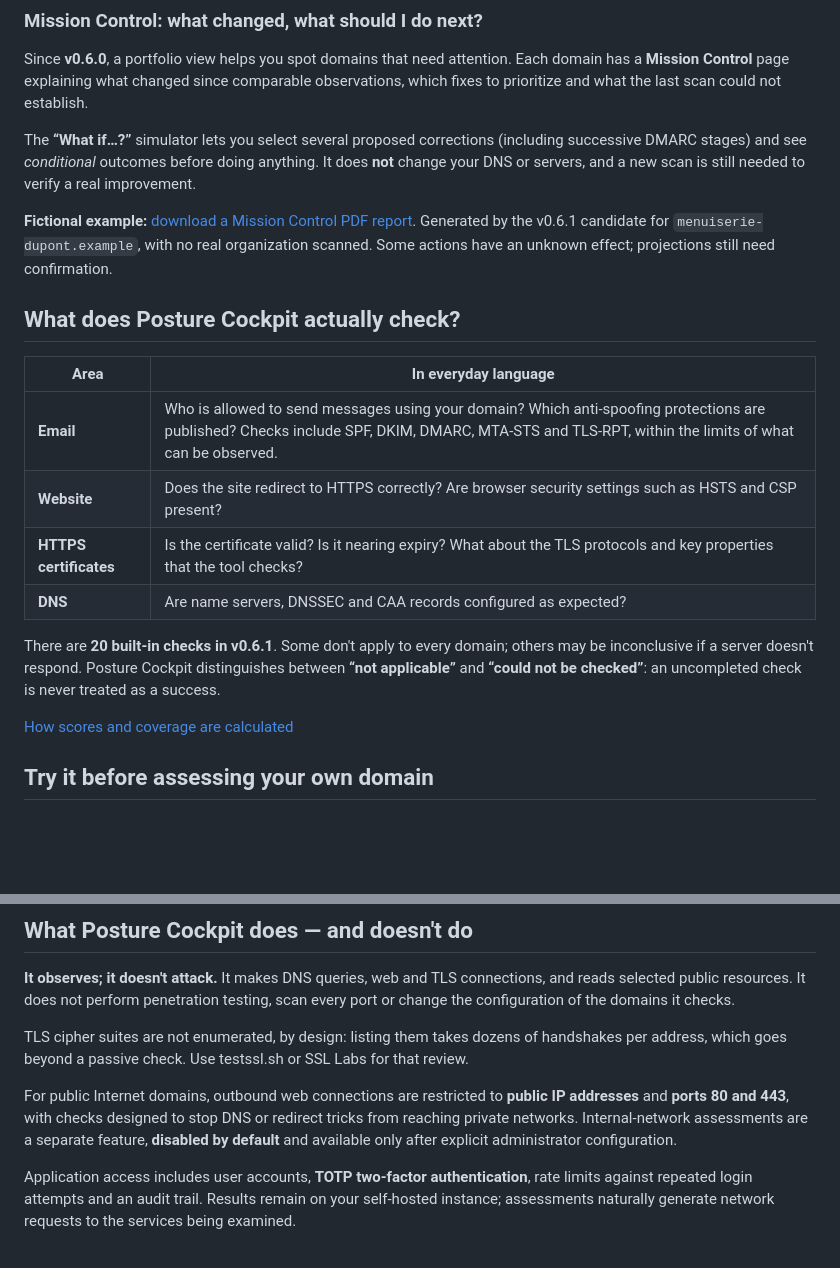
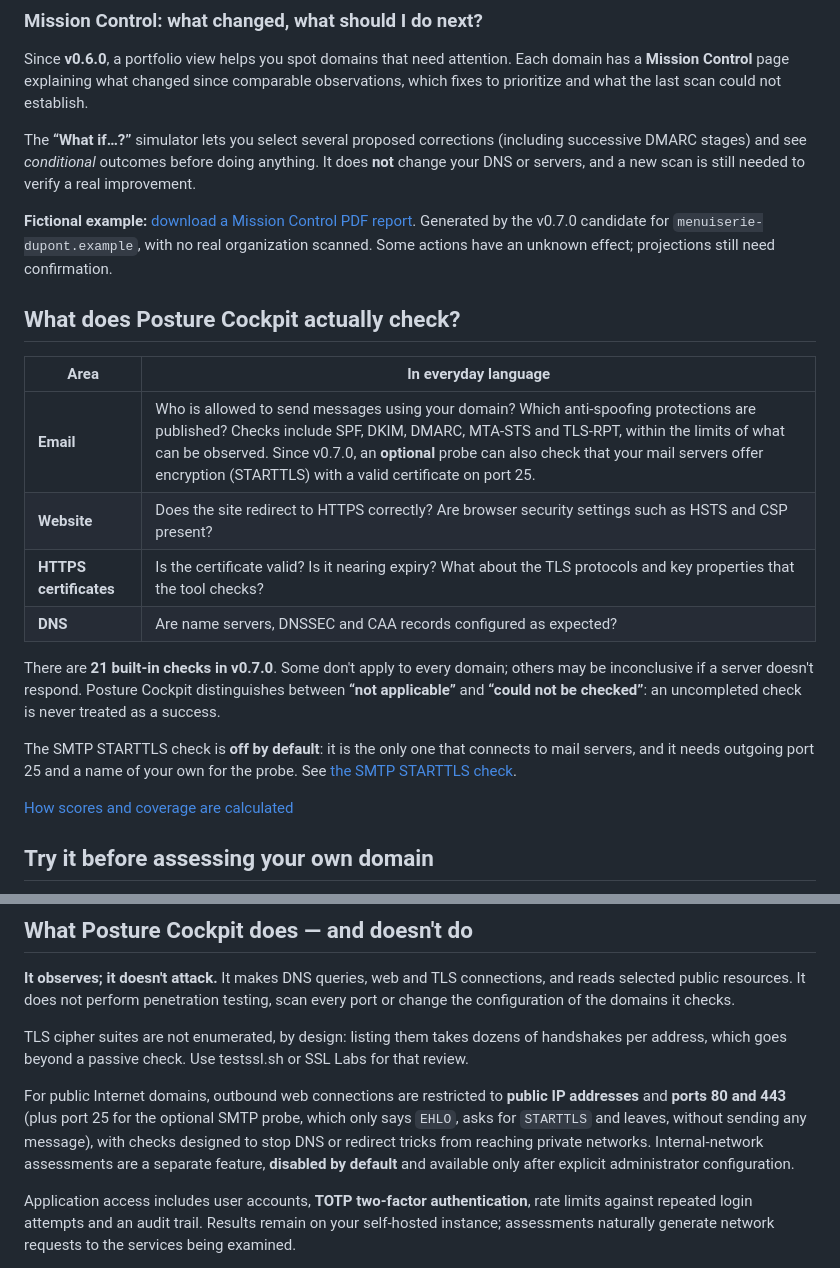
Before and after one commit to vinzgithub/posture-cockpit, a Markdown page: README.md, 2 parts joined by grey strips. Drawn GitHub-style; blank space fills up the shorter version.

```diff
--- a/README.md
+++ b/README.md
@@ -92,18 +92,20 @@ Since **v0.6.0**, a portfolio view helps you spot domains that need attention. E
 
 The **“What if…?”** simulator lets you select several proposed corrections (including successive DMARC stages) and see *conditional* outcomes before doing anything. It does **not** change your DNS or servers, and a new scan is still needed to verify a real improvement.
 
-**Fictional example:** [download a Mission Control PDF report](docs/examples/posture-cockpit-mission-control-demo.en.pdf). Generated by the v0.6.1 candidate for `menuiserie-dupont.example`, with no real organization scanned. Some actions have an unknown effect; projections still need confirmation.
+**Fictional example:** [download a Mission Control PDF report](docs/examples/posture-cockpit-mission-control-demo.en.pdf). Generated by the v0.7.0 candidate for `menuiserie-dupont.example`, with no real organization scanned. Some actions have an unknown effect; projections still need confirmation.
 
 ## What does Posture Cockpit actually check?
 
 | Area | In everyday language |
 |---|---|
-| **Email** | Who is allowed to send messages using your domain? Which anti-spoofing protections are published? Checks include SPF, DKIM, DMARC, MTA-STS and TLS-RPT, within the limits of what can be observed. |
+| **Email** | Who is allowed to send messages using your domain? Which anti-spoofing protections are published? Checks include SPF, DKIM, DMARC, MTA-STS and TLS-RPT, within the limits of what can be observed. Since v0.7.0, an **optional** probe can also check that your mail servers offer encryption (STARTTLS) with a valid certificate on port 25. |
 | **Website** | Does the site redirect to HTTPS correctly? Are browser security settings such as HSTS and CSP present? |
 | **HTTPS certificates** | Is the certificate valid? Is it nearing expiry? What about the TLS protocols and key properties that the tool checks? |
 | **DNS** | Are name servers, DNSSEC and CAA records configured as expected? |
 
-There are **20 built-in checks in v0.6.1**. Some don't apply to every domain; others may be inconclusive if a server doesn't respond. Posture Cockpit distinguishes between **“not applicable”** and **“could not be checked”**: an uncompleted check is never treated as a success.
+There are **21 built-in checks in v0.7.0**. Some don't apply to every domain; others may be inconclusive if a server doesn't respond. Posture Cockpit distinguishes between **“not applicable”** and **“could not be checked”**: an uncompleted check is never treated as a success.
+
+The SMTP STARTTLS check is **off by default**: it is the only one that connects to mail servers, and it needs outgoing port 25 and a name of your own for the probe. See [the SMTP STARTTLS check](docs/user/SMTP_STARTTLS.md).
 
 [How scores and coverage are calculated](docs/user/SCORING.md)
 
@@ -145,7 +147,7 @@ Already running an older version? **Don't use the new-install steps as an upgrad
 
 TLS cipher suites are not enumerated, by design: listing them takes dozens of handshakes per address, which goes beyond a passive check. Use testssl.sh or SSL Labs for that review.
 
-For public Internet domains, outbound web connections are restricted to **public IP addresses** and **ports 80 and 443**, with checks designed to stop DNS or redirect tricks from reaching private networks. Internal-network assessments are a separate feature, **disabled by default** and available only after explicit administrator configuration.
+For public Internet domains, outbound web connections are restricted to **public IP addresses** and **ports 80 and 443** (plus port 25 for the optional SMTP probe, which only says `EHLO`, asks for `STARTTLS` and leaves, without sending any message), with checks designed to stop DNS or redirect tricks from reaching private networks. Internal-network assessments are a separate feature, **disabled by default** and available only after explicit administrator configuration.
 
 Application access includes user accounts, **TOTP two-factor authentication**, rate limits against repeated login attempts and an audit trail. Results remain on your self-hosted instance; assessments naturally generate network requests to the services being examined.
 
```
Also changed, not shown: README.fr.md (+7 -5 lines).
